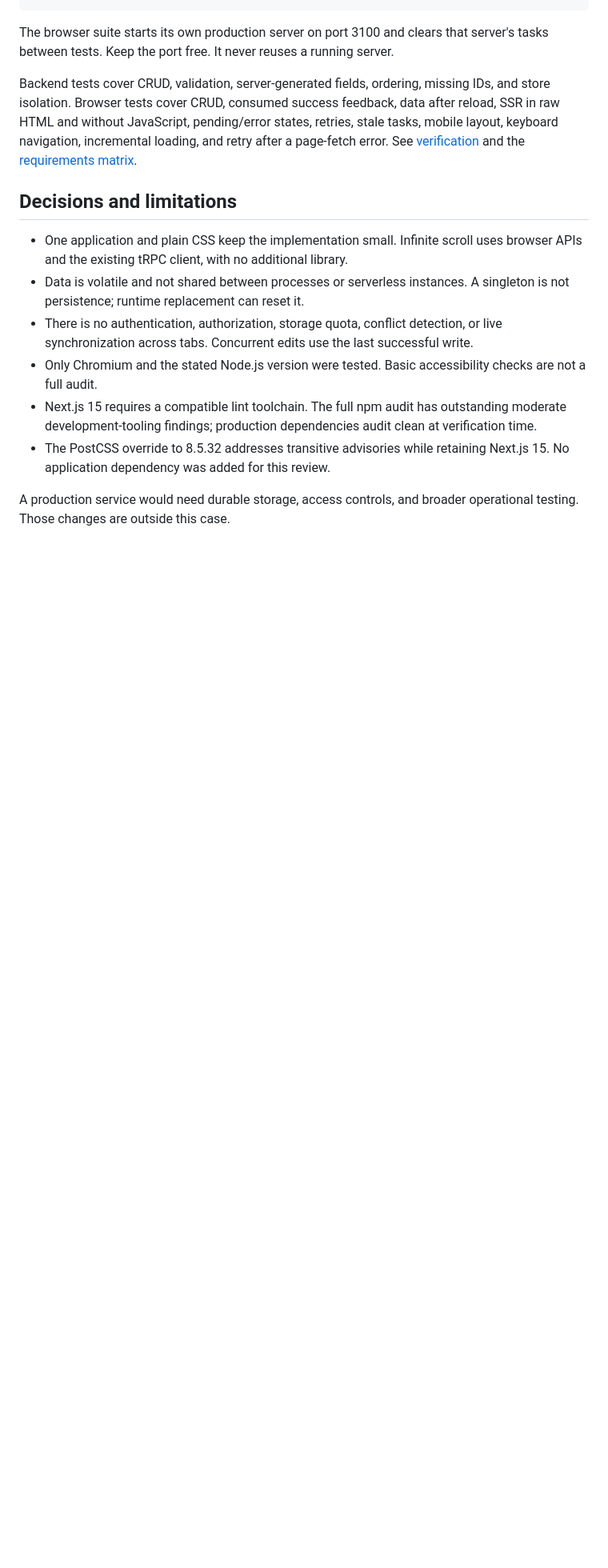
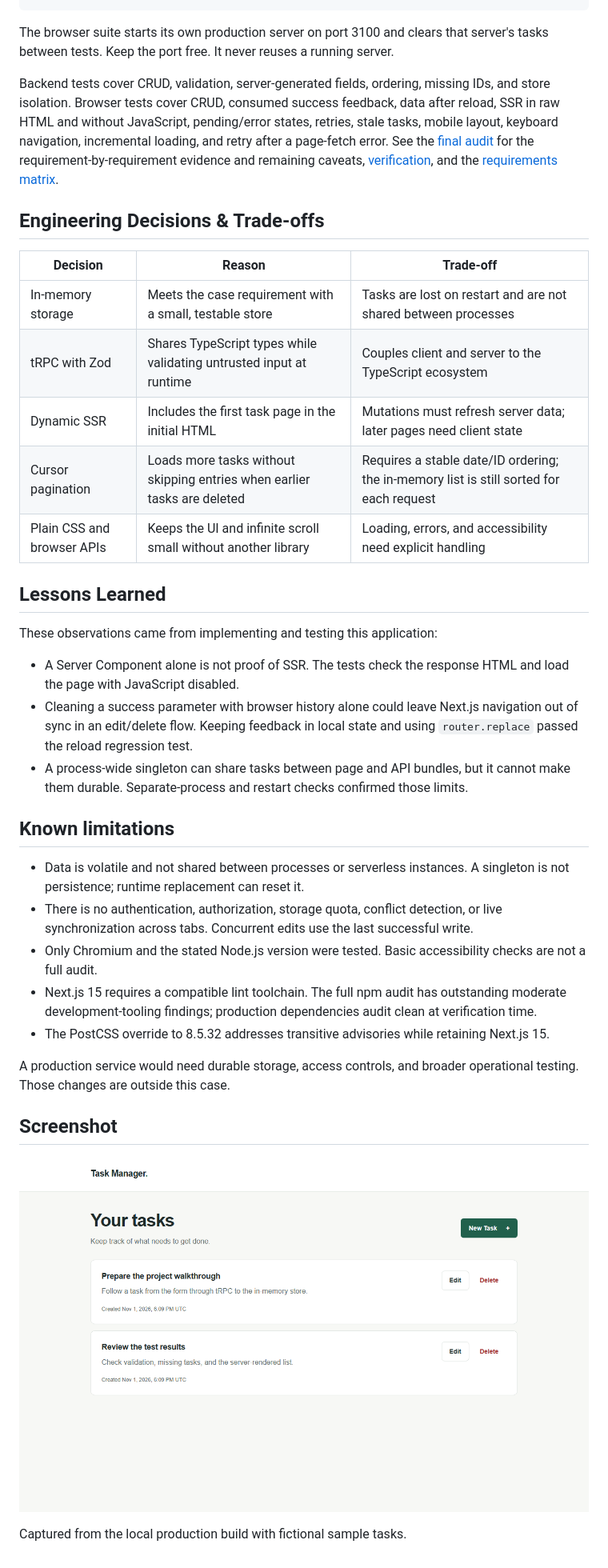
Before and after one commit to pedrobragabes/artefact-software-engineer-case, a Markdown page: README.md, the part around the change. Shown at 80% size. Rendered like a GitHub page; pictures changed too: docs/images/task-manager.png (added); blank space fills up the shorter version.

Commit message:
docs: record final MVP audit and engineering decisions

```diff
--- a/README.md
+++ b/README.md
@@ -79,15 +79,38 @@ npm run test:e2e
 
 The browser suite starts its own production server on port 3100 and clears that server's tasks between tests. Keep the port free. It never reuses a running server.
 
-Backend tests cover CRUD, validation, server-generated fields, ordering, missing IDs, and store isolation. Browser tests cover CRUD, consumed success feedback, data after reload, SSR in raw HTML and without JavaScript, pending/error states, retries, stale tasks, mobile layout, keyboard navigation, incremental loading, and retry after a page-fetch error. See [verification](docs/verification.md) and the [requirements matrix](docs/requirements.md).
+Backend tests cover CRUD, validation, server-generated fields, ordering, missing IDs, and store isolation. Browser tests cover CRUD, consumed success feedback, data after reload, SSR in raw HTML and without JavaScript, pending/error states, retries, stale tasks, mobile layout, keyboard navigation, incremental loading, and retry after a page-fetch error. See the [final audit](docs/final-audit.md) for the requirement-by-requirement evidence and remaining caveats, [verification](docs/verification.md), and the [requirements matrix](docs/requirements.md).
 
-## Decisions and limitations
+## Engineering Decisions & Trade-offs
 
-- One application and plain CSS keep the implementation small. Infinite scroll uses browser APIs and the existing tRPC client, with no additional library.
+| Decision                   | Reason                                                                   | Trade-off                                                                               |
+| -------------------------- | ------------------------------------------------------------------------ | --------------------------------------------------------------------------------------- |
+| In-memory storage          | Meets the case requirement with a small, testable store                  | Tasks are lost on restart and are not shared between processes                          |
+| tRPC with Zod              | Shares TypeScript types while validating untrusted input at runtime      | Couples client and server to the TypeScript ecosystem                                   |
+| Dynamic SSR                | Includes the first task page in the initial HTML                         | Mutations must refresh server data; later pages need client state                       |
+| Cursor pagination          | Loads more tasks without skipping entries when earlier tasks are deleted | Requires a stable date/ID ordering; the in-memory list is still sorted for each request |
+| Plain CSS and browser APIs | Keeps the UI and infinite scroll small without another library           | Loading, errors, and accessibility need explicit handling                               |
+
+## Lessons Learned
+
+These observations came from implementing and testing this application:
+
+- A Server Component alone is not proof of SSR. The tests check the response HTML and load the page with JavaScript disabled.
+- Cleaning a success parameter with browser history alone could leave Next.js navigation out of sync in an edit/delete flow. Keeping feedback in local state and using `router.replace` passed the reload regression test.
+- A process-wide singleton can share tasks between page and API bundles, but it cannot make them durable. Separate-process and restart checks confirmed those limits.
+
+## Known limitations
+
 - Data is volatile and not shared between processes or serverless instances. A singleton is not persistence; runtime replacement can reset it.
 - There is no authentication, authorization, storage quota, conflict detection, or live synchronization across tabs. Concurrent edits use the last successful write.
 - Only Chromium and the stated Node.js version were tested. Basic accessibility checks are not a full audit.
 - Next.js 15 requires a compatible lint toolchain. The full npm audit has outstanding moderate development-tooling findings; production dependencies audit clean at verification time.
-- The PostCSS override to 8.5.32 addresses transitive advisories while retaining Next.js 15. No application dependency was added for this review.
+- The PostCSS override to 8.5.32 addresses transitive advisories while retaining Next.js 15.
 
 A production service would need durable storage, access controls, and broader operational testing. Those changes are outside this case.
+
+## Screenshot
+
+![Task Manager showing two fictional tasks](docs/images/task-manager.png)
+
+Captured from the local production build with fictional sample tasks.
```
Also changed, not shown: docs/final-audit.md (added, +97 -0 lines), docs/verification.md (+3 -1 lines), 1 other file.
